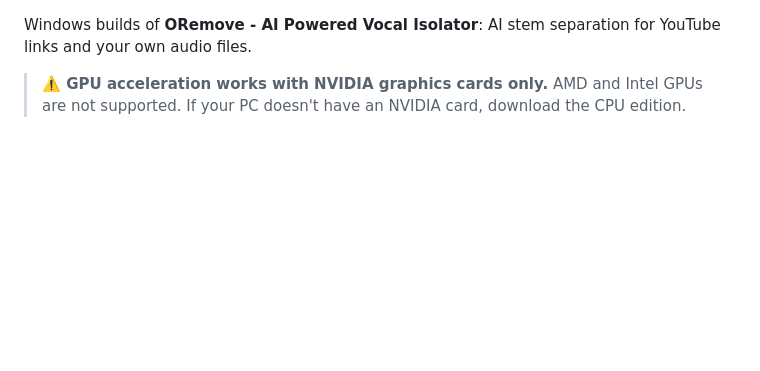
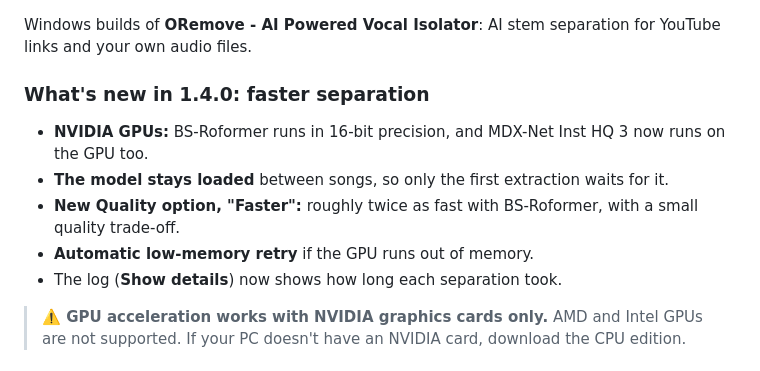
Before and after one commit to crawfordj0611-lang/ORemove-Vocal-Isolator-, a Markdown page: .github/release-notes.md, the part around the change. Drawn GitHub-style; blank space fills up the shorter version.

```diff
--- a/.github/release-notes.md
+++ b/.github/release-notes.md
@@ -1,4 +1,11 @@
 Windows builds of **ORemove - AI Powered Vocal Isolator**: AI stem separation for YouTube links and your own audio files.
+
+### What's new in 1.4.0: faster separation
+- **NVIDIA GPUs:** BS-Roformer runs in 16-bit precision, and MDX-Net Inst HQ 3 now runs on the GPU too.
+- **The model stays loaded** between songs, so only the first extraction waits for it.
+- **New Quality option, "Faster":** roughly twice as fast with BS-Roformer, with a small quality trade-off.
+- **Automatic low-memory retry** if the GPU runs out of memory.
+- The log (**Show details**) now shows how long each separation took.
 
 > **⚠️ GPU acceleration works with NVIDIA graphics cards only.** AMD and Intel GPUs are not supported. If your PC doesn't have an NVIDIA card, download the CPU edition.
 
```
Also changed, not shown: INSTALL.md (+3 -3 lines), README.md (+19 -6 lines), docs/screenshot.png, 1 other file.
